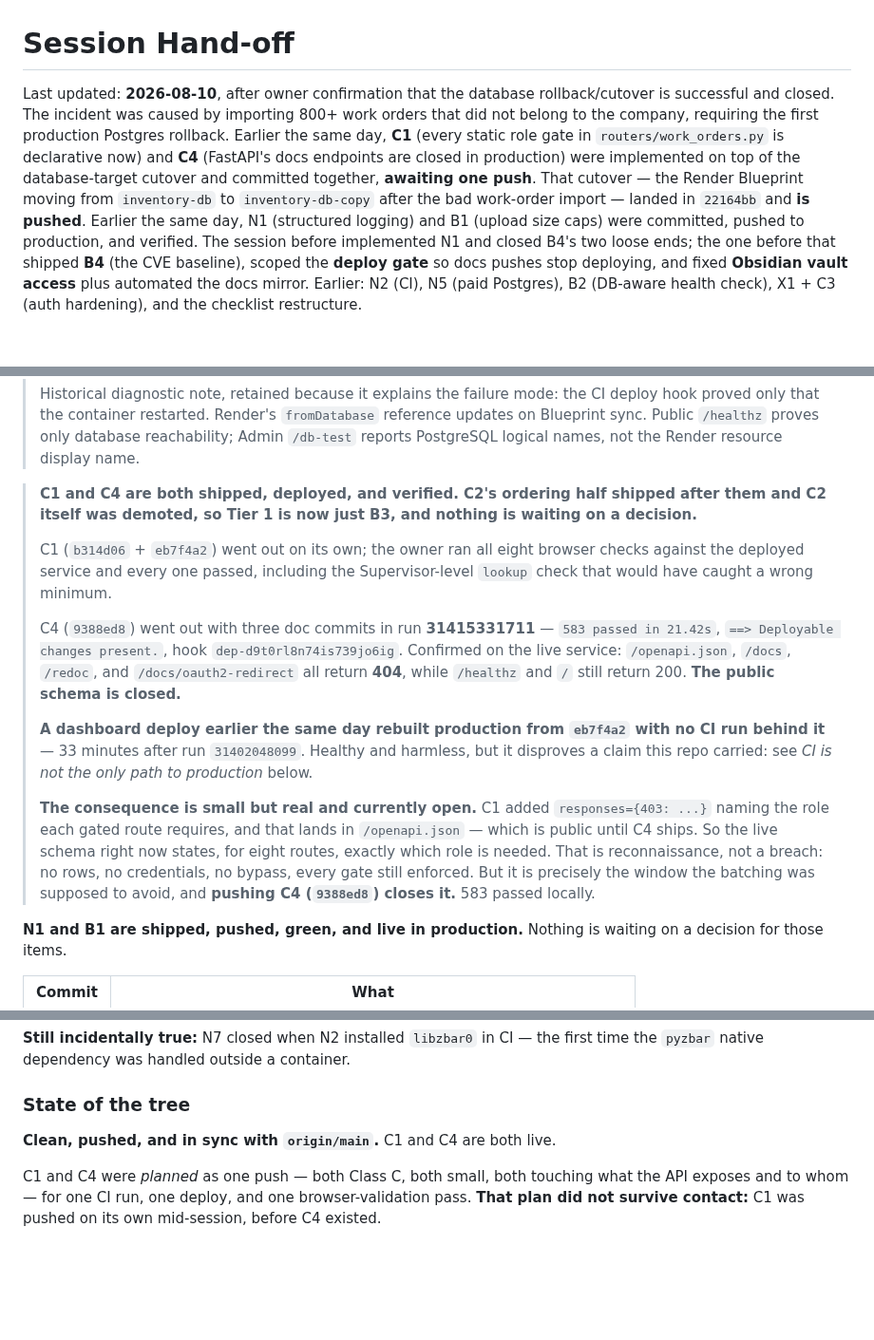
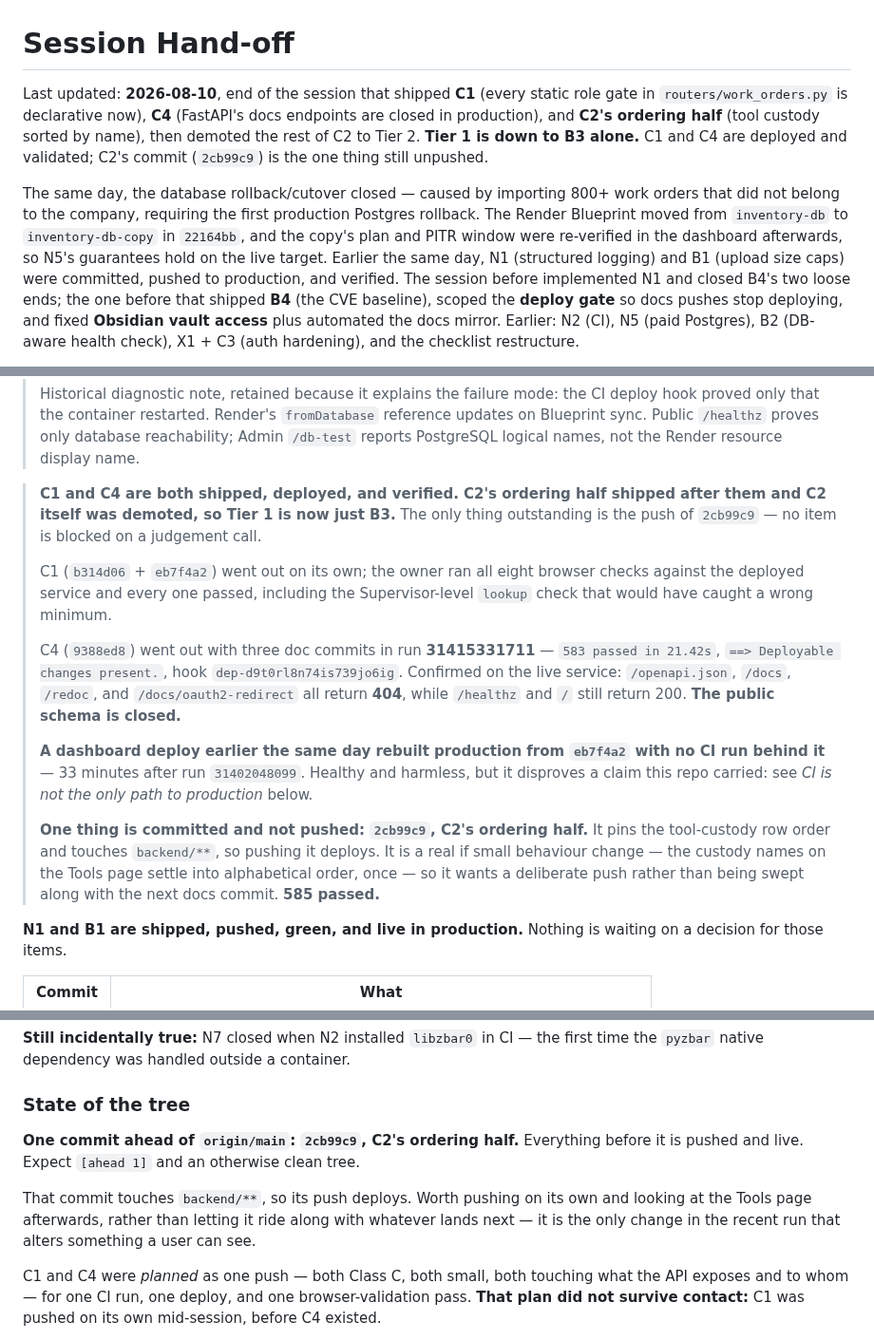
Before and after one commit to Avidiyah/inventory_app_git, a Markdown page: docs/handoff.md, 3 parts joined by grey strips. Shown at 95% size. Rendered like a GitHub page; blank space fills up the shorter version.

```diff
--- a/docs/handoff.md
+++ b/docs/handoff.md
@@ -1,16 +1,19 @@
 # Session Hand-off
 
-Last updated: **2026-08-10**, after owner confirmation that the database
-rollback/cutover is successful and closed. The incident was caused by importing
-800+ work orders that did not belong to the company, requiring the first
-production Postgres rollback. Earlier the same day, **C1** (every static role
-gate in `routers/work_orders.py` is declarative now) and **C4** (FastAPI's docs
-endpoints are closed in production) were implemented on top of the
-database-target cutover and committed together, **awaiting one push**. That
-cutover — the Render Blueprint moving from `inventory-db` to `inventory-db-copy`
-after the bad work-order import — landed in `22164bb` and **is pushed**. Earlier
-the same day, N1 (structured logging) and B1 (upload size caps) were committed,
-pushed to production, and verified. The session before implemented N1 and closed B4's two loose
+Last updated: **2026-08-10**, end of the session that shipped **C1** (every
+static role gate in `routers/work_orders.py` is declarative now), **C4**
+(FastAPI's docs endpoints are closed in production), and **C2's ordering half**
+(tool custody sorted by name), then demoted the rest of C2 to Tier 2. **Tier 1
+is down to B3 alone.** C1 and C4 are deployed and validated; C2's commit
+(`2cb99c9`) is the one thing still unpushed.
+
+The same day, the database rollback/cutover closed — caused by importing 800+
+work orders that did not belong to the company, requiring the first production
+Postgres rollback. The Render Blueprint moved from `inventory-db` to
+`inventory-db-copy` in `22164bb`, and the copy's plan and PITR window were
+re-verified in the dashboard afterwards, so N5's guarantees hold on the live
+target. Earlier the same day, N1 (structured logging) and B1 (upload size caps)
+were committed, pushed to production, and verified. The session before implemented N1 and closed B4's two loose
 ends; the one before that shipped **B4** (the CVE baseline), scoped the **deploy
 gate** so docs pushes stop deploying, and fixed **Obsidian vault access** plus
 automated the docs mirror. Earlier: N2 (CI), N5 (paid Postgres), B2 (DB-aware
@@ -48,8 +51,9 @@ superseded status narrative went.
 > names, not the Render resource display name.
 
 > **C1 and C4 are both shipped, deployed, and verified. C2's ordering half
-> shipped after them and C2 itself was demoted, so Tier 1 is now just B3, and
-> nothing is waiting on a decision.**
+> shipped after them and C2 itself was demoted, so Tier 1 is now just B3.** The
+> only thing outstanding is the push of `2cb99c9` — no item is blocked on a
+> judgement call.
 >
 > C1 (`b314d06` + `eb7f4a2`) went out on its own; the owner ran all eight
 > browser checks against the deployed service and every one passed, including
@@ -66,13 +70,11 @@ superseded status narrative went.
 > harmless, but it disproves a claim this repo carried: see *CI is not the only
 > path to production* below.
 >
-> **The consequence is small but real and currently open.** C1 added
-> `responses={403: ...}` naming the role each gated route requires, and that
-> lands in `/openapi.json` — which is public until C4 ships. So the live schema
-> right now states, for eight routes, exactly which role is needed. That is
-> reconnaissance, not a breach: no rows, no credentials, no bypass, every gate
-> still enforced. But it is precisely the window the batching was supposed to
-> avoid, and **pushing C4 (`9388ed8`) closes it.** 583 passed locally.
+> **One thing is committed and not pushed: `2cb99c9`, C2's ordering half.** It
+> pins the tool-custody row order and touches `backend/**`, so pushing it
+> deploys. It is a real if small behaviour change — the custody names on the
+> Tools page settle into alphabetical order, once — so it wants a deliberate
+> push rather than being swept along with the next docs commit. **585 passed.**
 
 **N1 and B1 are shipped, pushed, green, and live in production.** Nothing is
 waiting on a decision for those items.
@@ -120,7 +124,13 @@ first time the `pyzbar` native dependency was handled outside a container.
 
 ### State of the tree
 
-**Clean, pushed, and in sync with `origin/main`.** C1 and C4 are both live.
+**One commit ahead of `origin/main`: `2cb99c9`, C2's ordering half.** Everything
+before it is pushed and live. Expect `[ahead 1]` and an otherwise clean tree.
+
+That commit touches `backend/**`, so its push deploys. Worth pushing on its own
+and looking at the Tools page afterwards, rather than letting it ride along with
+whatever lands next — it is the only change in the recent run that alters
+something a user can see.
 
 C1 and C4 were *planned* as one push — both Class C, both small, both touching
 what the API exposes and to whom — for one CI run, one deploy, and one
```
Also changed, not shown: other parts of docs/handoff.md (+78 -9 lines).
